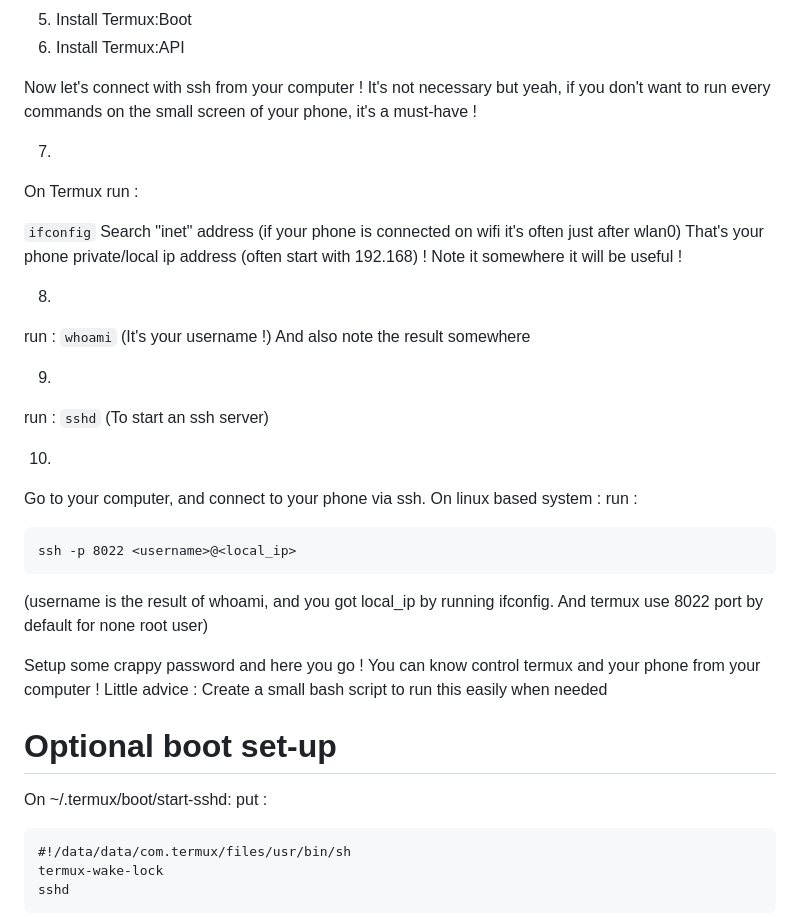
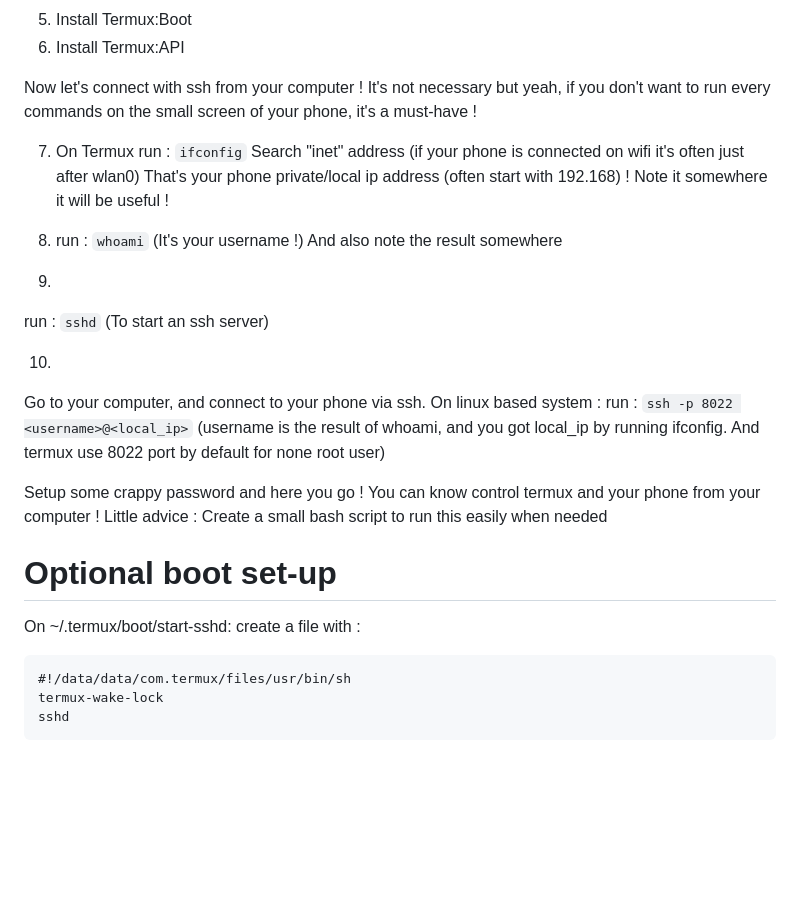
Before and after one commit to Crizomb/android_hosting_tutorials, a Markdown page: README.md, the part around the change. GitHub-like rendering; blank space fills up the shorter version.

````diff
--- a/README.md
+++ b/README.md
@@ -28,31 +28,23 @@ On F-Droid :
 Now let's connect with ssh from your computer !
 It's not necessary but yeah, if you don't want to run every commands on the small screen of your phone, it's a must-have !
 
-7)
-On Termux run :
-
+7) On Termux run :
 ``ifconfig``
 Search "inet" address (if your phone is connected on wifi it's often just after wlan0)
 That's your phone private/local ip address (often start with 192.168) !
 Note it somewhere it will be useful !
 
-8)
-run :
-``whoami``
-(It's your username !)
-And also note the result somewhere
+8) run :
+``whoami`` (It's your username !) And also note the result somewhere
 
 9)
 run :
-``sshd``
-(To start an ssh server)
+``sshd`` (To start an ssh server)
 
 10)
 Go to your computer, and connect to your phone via ssh. On linux based system :
 run :
-```
-ssh -p 8022 <username>@<local_ip>
-```
+``ssh -p 8022 <username>@<local_ip>``
 (username is the result of whoami, and you got local_ip by running ifconfig. And termux use 8022 port by default for none root user)
 
 Setup some crappy password and here you go ! You can know control termux and your phone from your computer !
@@ -62,7 +54,7 @@ Little advice : Create a small bash script to run this easily when needed
 
 On
 ~/.termux/boot/start-sshd:
-put :
+create a file with :
 ```
 #!/data/data/com.termux/files/usr/bin/sh
 termux-wake-lock
````
